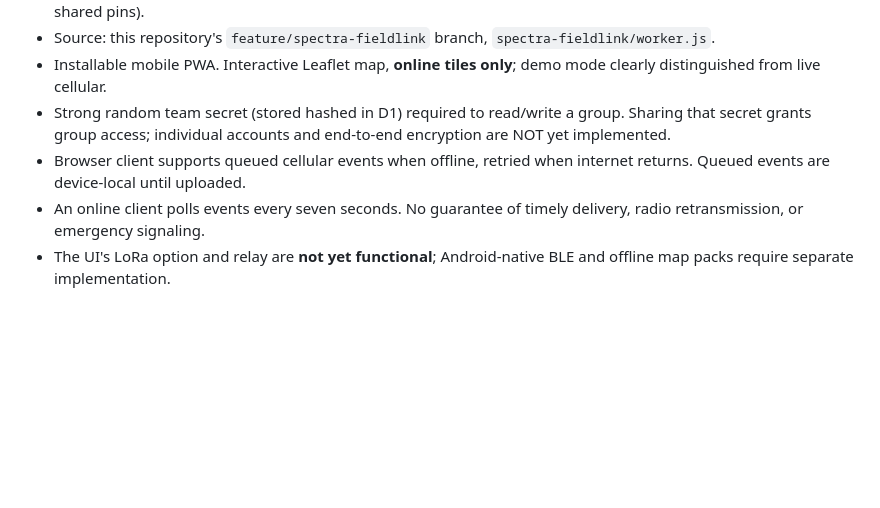
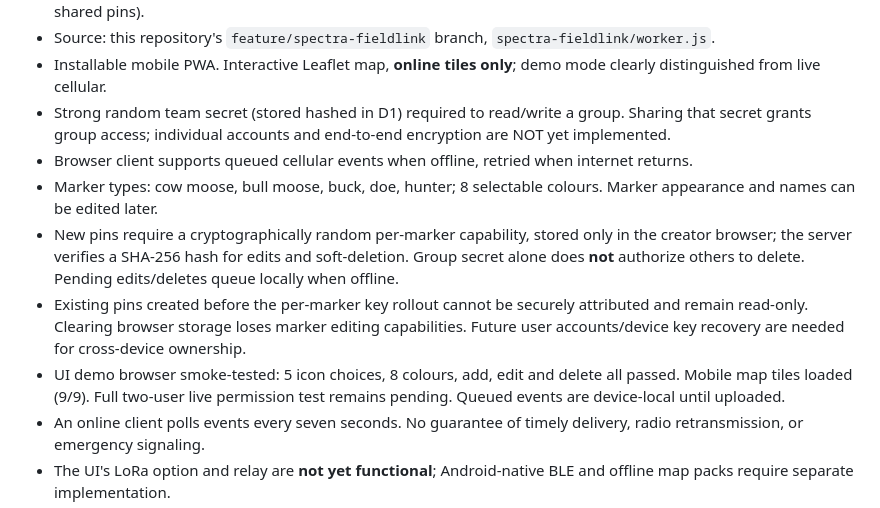
Before and after one commit to northstarventuresca-livebridge/northstarventures, a Markdown page: spectra-fieldlink/README.md, the part around the change. Rendered like a GitHub page; blank space fills up the shorter version.

Commit message:
Document FieldLink creator-only map pin editing and marker icon palettes

```diff
--- a/spectra-fieldlink/README.md
+++ b/spectra-fieldlink/README.md
@@ -7,7 +7,11 @@
 - Source: this repository's `feature/spectra-fieldlink` branch, `spectra-fieldlink/worker.js`.
 - Installable mobile PWA. Interactive Leaflet map, **online tiles only**; demo mode clearly distinguished from live cellular.
 - Strong random team secret (stored hashed in D1) required to read/write a group. Sharing that secret grants group access; individual accounts and end-to-end encryption are NOT yet implemented.
-- Browser client supports queued cellular events when offline, retried when internet returns. Queued events are device-local until uploaded.
+- Browser client supports queued cellular events when offline, retried when internet returns.
+- Marker types: cow moose, bull moose, buck, doe, hunter; 8 selectable colours. Marker appearance and names can be edited later.
+- New pins require a cryptographically random per-marker capability, stored only in the creator browser; the server verifies a SHA-256 hash for edits and soft-deletion. Group secret alone does **not** authorize others to delete. Pending edits/deletes queue locally when offline.
+- Existing pins created before the per-marker key rollout cannot be securely attributed and remain read-only. Clearing browser storage loses marker editing capabilities. Future user accounts/device key recovery are needed for cross-device ownership.
+- UI demo browser smoke-tested: 5 icon choices, 8 colours, add, edit and delete all passed. Mobile map tiles loaded (9/9). Full two-user live permission test remains pending. Queued events are device-local until uploaded.
 - An online client polls events every seven seconds. No guarantee of timely delivery, radio retransmission, or emergency signaling.
 - The UI's LoRa option and relay are **not yet functional**; Android-native BLE and offline map packs require separate implementation.
 - Release check: Cloudflare deployment and D1 binding confirmed; browser rendering displays the Leaflet map and quick-message buttons. End-to-end two-device cellular sharing is not yet field-tested.
```
